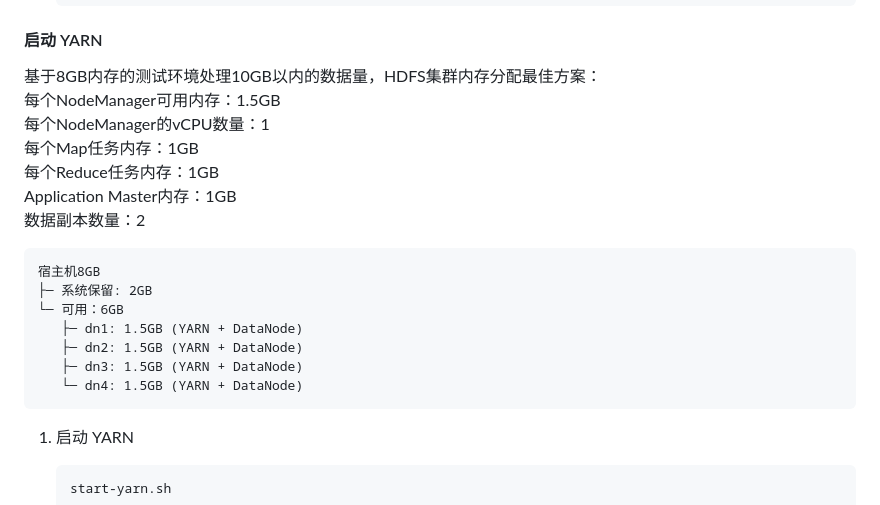
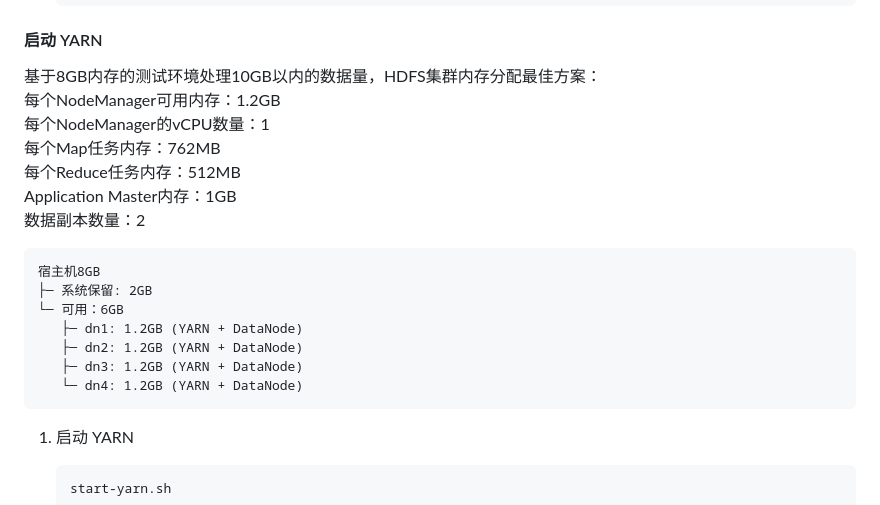
Before and after one commit to Diakkoo/docker-hadoop-container, a Markdown page: README_zh.md, the part around the change. Rendered like a GitHub page.

````diff
--- a/README_zh.md
+++ b/README_zh.md
@@ -225,10 +225,10 @@ Docker-compose 用于集中管理容器集群
 #### 启动 YARN
 
 基于8GB内存的测试环境处理10GB以内的数据量，HDFS集群内存分配最佳方案：<br>
-每个NodeManager可用内存：1.5GB <br>
+每个NodeManager可用内存：1.2GB <br>
 每个NodeManager的vCPU数量：1 <br>
-每个Map任务内存：1GB <br>
-每个Reduce任务内存：1GB <br>
+每个Map任务内存：762MB <br>
+每个Reduce任务内存：512MB <br>
 Application Master内存：1GB <br>
 数据副本数量：2 <br>
 
@@ -236,10 +236,10 @@ Application Master内存：1GB <br>
 宿主机8GB
 ├─ 系统保留: 2GB
 └─ 可用：6GB
-   ├─ dn1: 1.5GB (YARN + DataNode)
-   ├─ dn2: 1.5GB (YARN + DataNode)
-   ├─ dn3: 1.5GB (YARN + DataNode)
-   └─ dn4: 1.5GB (YARN + DataNode)
+   ├─ dn1: 1.2GB (YARN + DataNode)
+   ├─ dn2: 1.2GB (YARN + DataNode)
+   ├─ dn3: 1.2GB (YARN + DataNode)
+   └─ dn4: 1.2GB (YARN + DataNode)
 ```
 
 1. 启动 YARN
````
Also changed, not shown: README.md (+7 -7 lines).
